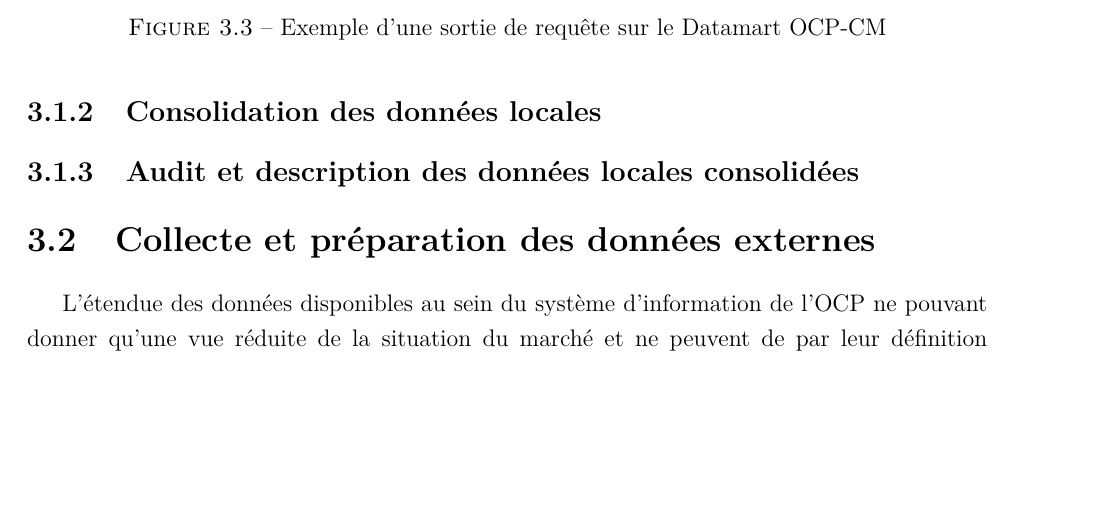
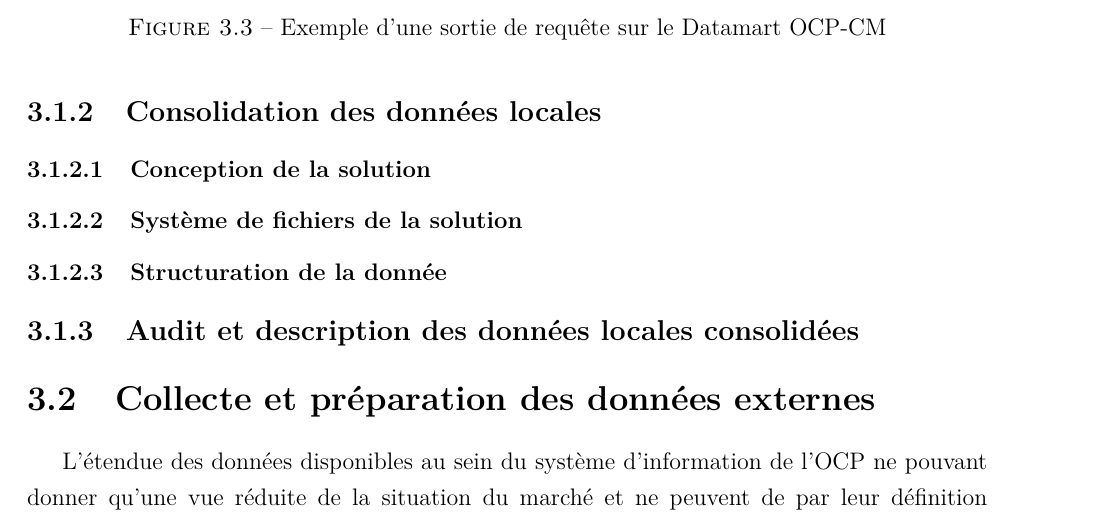
Before and after one commit to sanxore/lpr, a LaTeX document (rapport.tex, which reads chapitre3.tex): part of page 25 of 38, cut so that both start at the same text, the shorter picture padded with empty space. Compiled offline with pdfLaTeX.

Commit message:
Chap 3 Layout Version Beta

```diff
--- a/chapitre3.tex
+++ b/chapitre3.tex
@@ -43,6 +43,9 @@
 		    		\label{fig:DMOCP}
 	\end{figure}
 	\subsection{Consolidation des données locales}
+	\subsubsection{Conception de la solution}
+	\subsubsection{Système de fichiers de la solution}
+	\subsubsection{Structuration de la donnée}
 	\subsection{Audit et description des données locales consolidées}
 	\section{Collecte et préparation des données externes}
 	L'étendue des données disponibles au sein du système d'information de l'OCP ne pouvant donner qu'une vue réduite de la situation du marché et ne peuvent de par leur définition révéler les structures socio-économiques,  et de politiques agraires sous-jacentes aux demandes en produits phosphatés, nous nous attellerons à la tâche d'enrichir cette base de données historiques par des données quantitatives concernant les pays du monde.
```
Also changed, not shown: daataflow .png (deleted).
